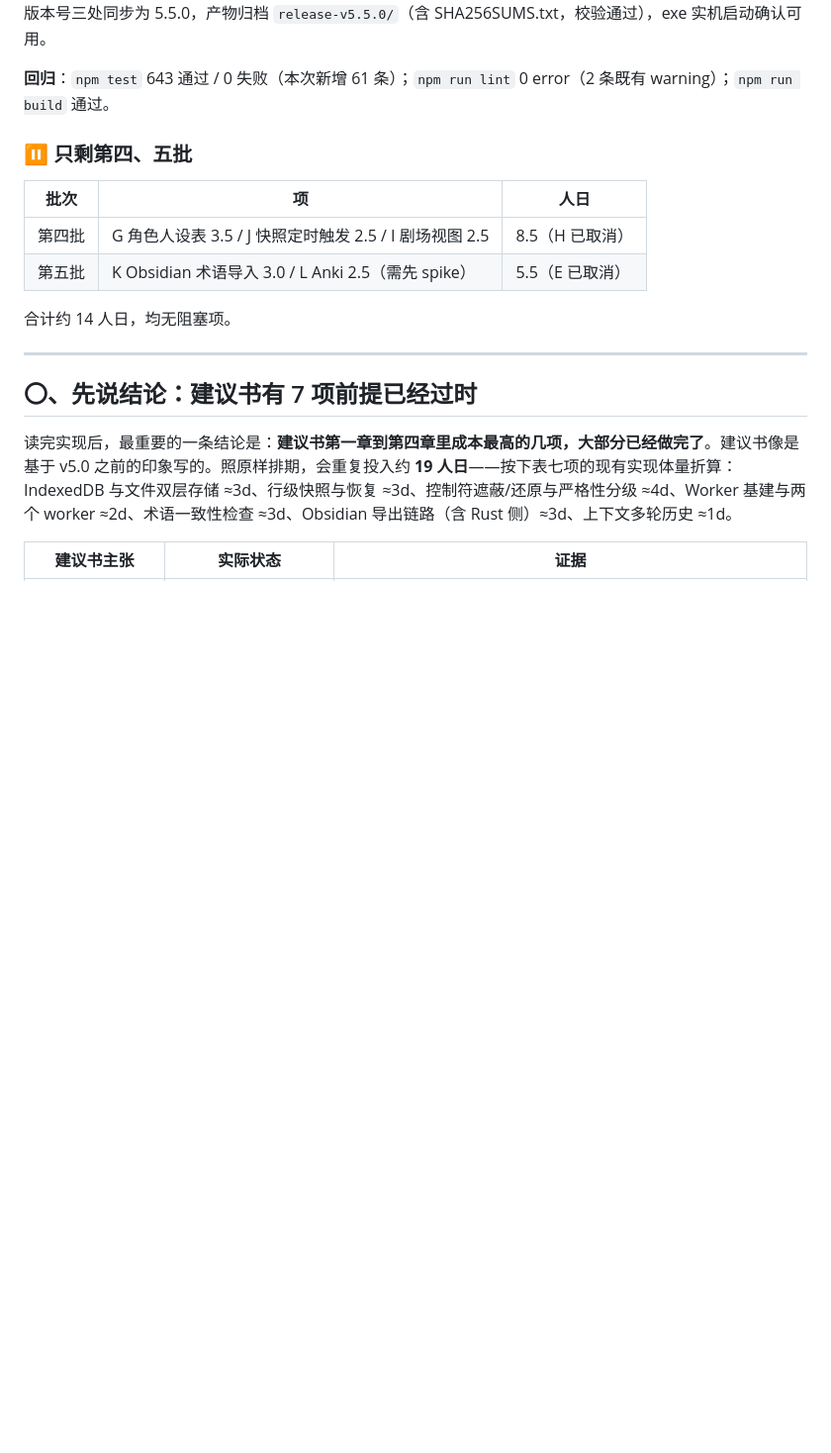
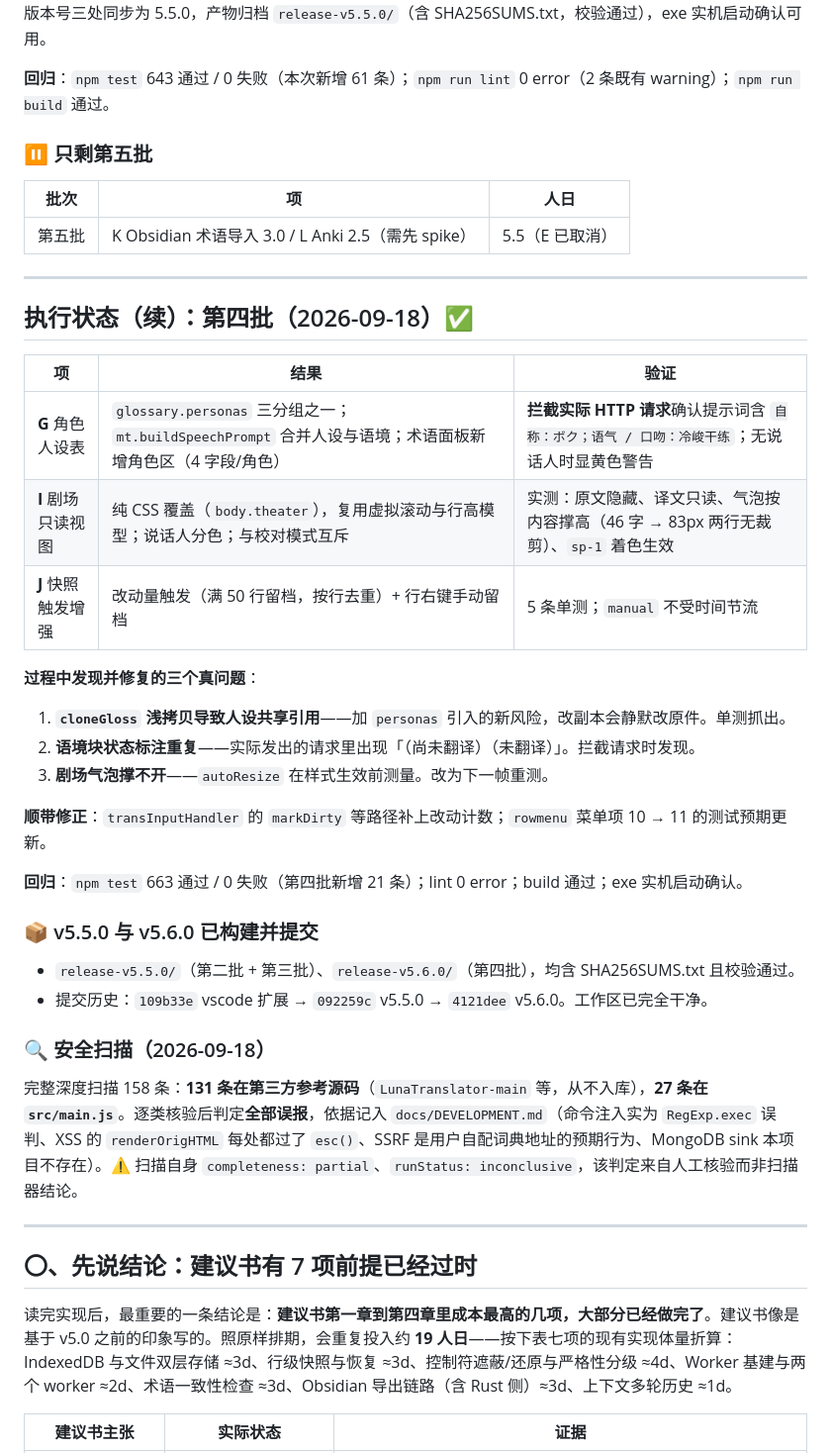
Before and after one commit to akane145/galweave, a Markdown page: Galweave_改造规划.md, the part around the change. Shown at 99% size. GitHub-like rendering; blank space fills up the shorter version.

Commit message:
docs: record fourth-batch completion and security scan verdict in the plan

```diff
--- a/Galweave_改造规划.md
+++ b/Galweave_改造规划.md
@@ -93,14 +93,40 @@ master 答复 Q5（5000 行以内，多为 1000–3000）、Q6（主要逐行）
 
 **回归**：`npm test` 643 通过 / 0 失败（本次新增 61 条）；`npm run lint` 0 error（2 条既有 warning）；`npm run build` 通过。
 
-### ⏸ 只剩第四、五批
+### ⏸ 只剩第五批
 
 | 批次 | 项 | 人日 |
 |---|---|---|
-| 第四批 | G 角色人设表 3.5 / J 快照定时触发 2.5 / I 剧场视图 2.5 | 8.5（H 已取消） |
 | 第五批 | K Obsidian 术语导入 3.0 / L Anki 2.5（需先 spike） | 5.5（E 已取消） |
 
-合计约 14 人日，均无阻塞项。
+---
+
+## 执行状态（续）：第四批（2026-09-18）✅
+
+| 项 | 结果 | 验证 |
+|---|---|---|
+| **G** 角色人设表 | `glossary.personas` 三分组之一；`mt.buildSpeechPrompt` 合并人设与语境；术语面板新增角色区（4 字段/角色） | **拦截实际 HTTP 请求**确认提示词含 `自称：ボク；语气 / 口吻：冷峻干练`；无说话人时显黄色警告 |
+| **I** 剧场只读视图 | 纯 CSS 覆盖（`body.theater`），复用虚拟滚动与行高模型；说话人分色；与校对模式互斥 | 实测：原文隐藏、译文只读、气泡按内容撑高（46 字 → 83px 两行无裁剪）、`sp-1` 着色生效 |
+| **J** 快照触发增强 | 改动量触发（满 50 行留档，按行去重）+ 行右键手动留档 | 5 条单测；`manual` 不受时间节流 |
+
+**过程中发现并修复的三个真问题**：
+
+1. **`cloneGloss` 浅拷贝导致人设共享引用**——加 `personas` 引入的新风险，改副本会静默改原件。单测抓出。
+2. **语境块状态标注重复**——实际发出的请求里出现「（尚未翻译）（未翻译）」。拦截请求时发现。
+3. **剧场气泡撑不开**——`autoResize` 在样式生效前测量。改为下一帧重测。
+
+**顺带修正**：`transInputHandler` 的 `markDirty` 等路径补上改动计数；`rowmenu` 菜单项 10 → 11 的测试预期更新。
+
+**回归**：`npm test` 663 通过 / 0 失败（第四批新增 21 条）；lint 0 error；build 通过；exe 实机启动确认。
+
+### 📦 v5.5.0 与 v5.6.0 已构建并提交
+
+- `release-v5.5.0/`（第二批 + 第三批）、`release-v5.6.0/`（第四批），均含 SHA256SUMS.txt 且校验通过。
+- 提交历史：`109b33e` vscode 扩展 → `092259c` v5.5.0 → `4121dee` v5.6.0。工作区已完全干净。
+
+### 🔍 安全扫描（2026-09-18）
+
+完整深度扫描 158 条：**131 条在第三方参考源码**（`LunaTranslator-main` 等，从不入库），**27 条在 `src/main.js`**。逐类核验后判定**全部误报**，依据记入 `docs/DEVELOPMENT.md`（命令注入实为 `RegExp.exec` 误判、XSS 的 `renderOrigHTML` 每处都过了 `esc()`、SSRF 是用户自配词典地址的预期行为、MongoDB sink 本项目不存在）。⚠️ 扫描自身 `completeness: partial`、`runStatus: inconclusive`，该判定来自人工核验而非扫描器结论。
 
 ---
 
```
